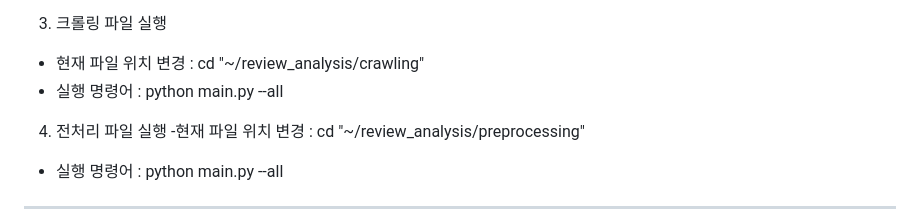
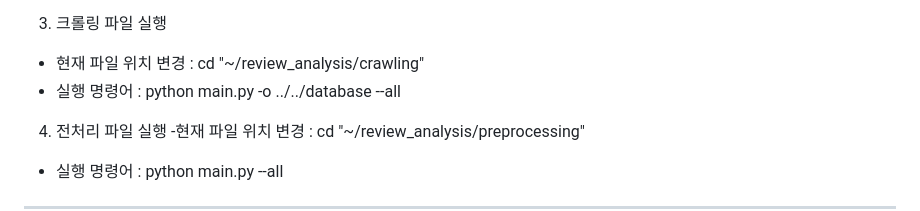
Before and after one commit to quant-jason/YBIGTA_newbie_team_project, a Markdown page: README.md, the part around the change. Drawn GitHub-style.

```diff
--- a/README.md
+++ b/README.md
@@ -36,7 +36,7 @@
 3. 크롤링 파일 실행
 
 - 현재 파일 위치 변경 : cd "~/review_analysis/crawling"
-- 실행 명령어 : python main.py --all
+- 실행 명령어 : python main.py -o ../../database --all
 
 4. 전처리 파일 실행 -현재 파일 위치 변경 : cd "~/review_analysis/preprocessing"
 
```
